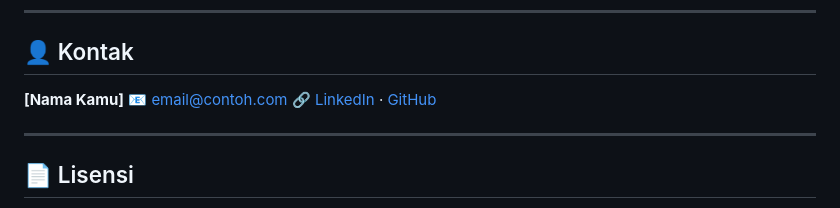
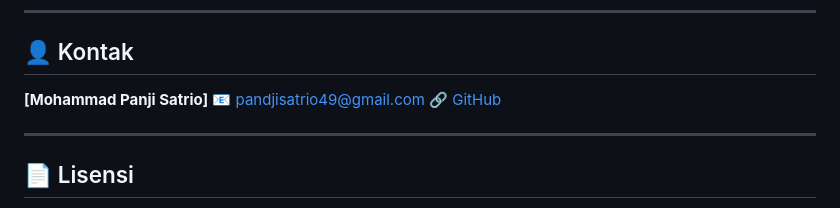
Before and after one commit to pandjiSTR/facarbon-inventory-system, a Markdown page: README.md, the part around the change. GitHub-like rendering.

Commit message:
Update README.md
update contact information

```diff
--- a/README.md
+++ b/README.md
@@ -178,9 +178,9 @@ Dokumentasi lengkap (SRS) tersedia di [`docs/SRS_FIS_Facarbon.docx`](docs/SRS_FI
 
 ## 👤 Kontak
 
-**[Nama Kamu]**
-📧 email@contoh.com
-🔗 [LinkedIn](https://linkedin.com/in/username) · [GitHub](https://github.com/username)
+**[Mohammad Panji Satrio]**
+📧 pandjisatrio49@gmail.com
+🔗 [GitHub](https://github.com/pandjjiSTR)
 
 ---
 
```
